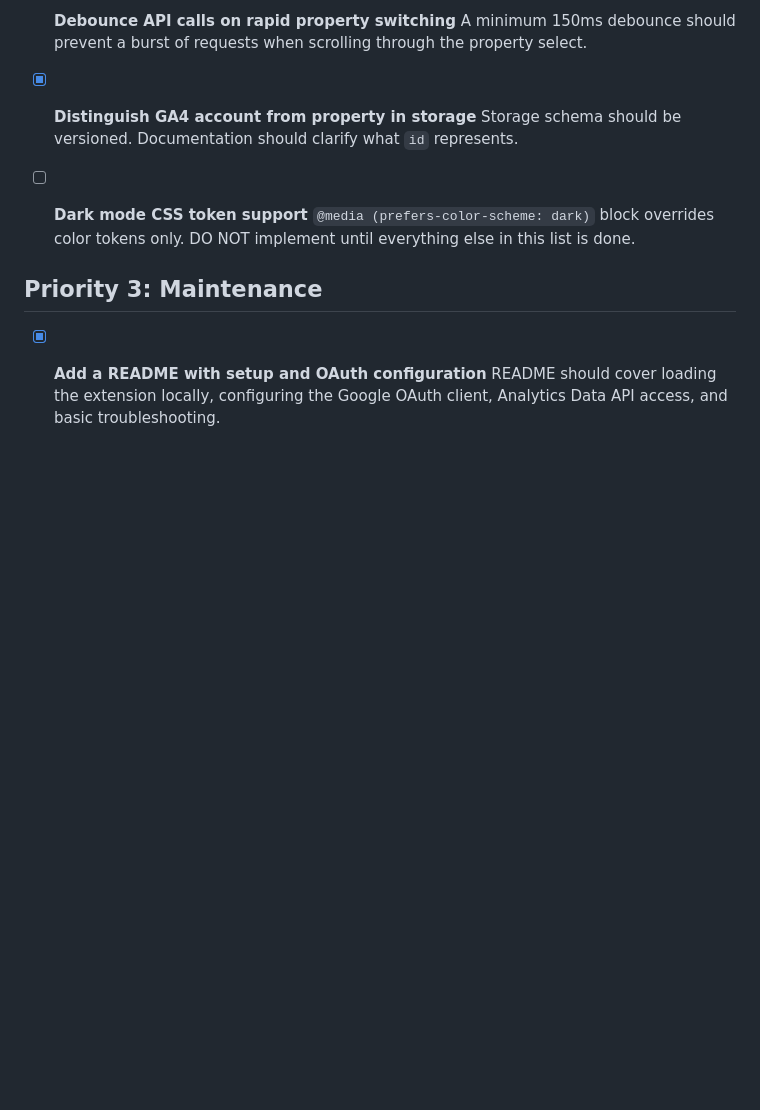
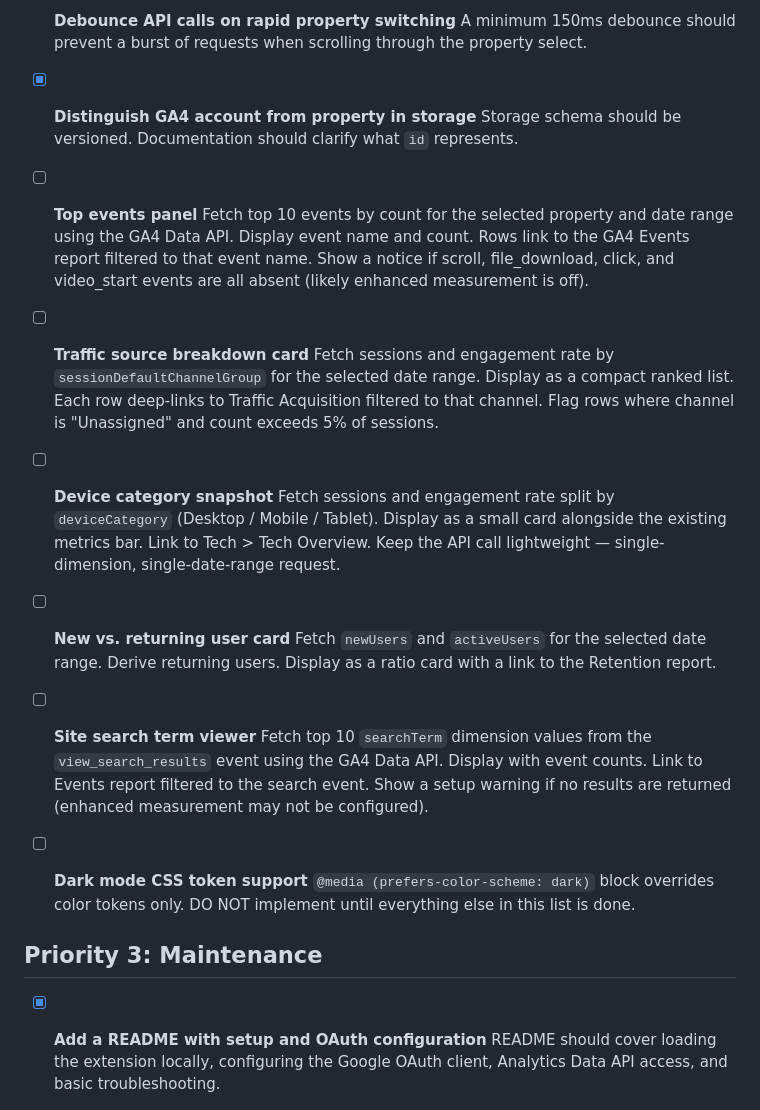
Before and after one commit to peterbenoit/ga4-navigator, a Markdown page: BACKLOG.md, the part around the change. GitHub-like rendering; blank space fills up the shorter version.

Commit message:
feat: add new feature ideas for top events panel, traffic source breakdown, device category snapshot, new vs. returning user card, and site search term viewer

```diff
--- a/BACKLOG.md
+++ b/BACKLOG.md
@@ -48,6 +48,21 @@ Items are checked when fully implemented.
 - [x] **Distinguish GA4 account from property in storage**
   Storage schema should be versioned. Documentation should clarify what `id` represents.
 
+- [ ] **Top events panel**
+  Fetch top 10 events by count for the selected property and date range using the GA4 Data API. Display event name and count. Rows link to the GA4 Events report filtered to that event name. Show a notice if scroll, file_download, click, and video_start events are all absent (likely enhanced measurement is off).
+
+- [ ] **Traffic source breakdown card**
+  Fetch sessions and engagement rate by `sessionDefaultChannelGroup` for the selected date range. Display as a compact ranked list. Each row deep-links to Traffic Acquisition filtered to that channel. Flag rows where channel is "Unassigned" and count exceeds 5% of sessions.
+
+- [ ] **Device category snapshot**
+  Fetch sessions and engagement rate split by `deviceCategory` (Desktop / Mobile / Tablet). Display as a small card alongside the existing metrics bar. Link to Tech > Tech Overview. Keep the API call lightweight — single-dimension, single-date-range request.
+
+- [ ] **New vs. returning user card**
+  Fetch `newUsers` and `activeUsers` for the selected date range. Derive returning users. Display as a ratio card with a link to the Retention report.
+
+- [ ] **Site search term viewer**
+  Fetch top 10 `searchTerm` dimension values from the `view_search_results` event using the GA4 Data API. Display with event counts. Link to Events report filtered to the search event. Show a setup warning if no results are returned (enhanced measurement may not be configured).
+
 - [ ] **Dark mode CSS token support**
   `@media (prefers-color-scheme: dark)` block overrides color tokens only. DO NOT implement until everything else in this list is done.
 
```
Also changed, not shown: FEATURE_IDEAS.md (+42 -0 lines).
